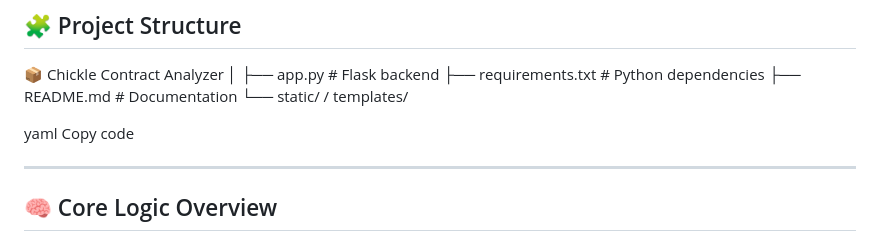
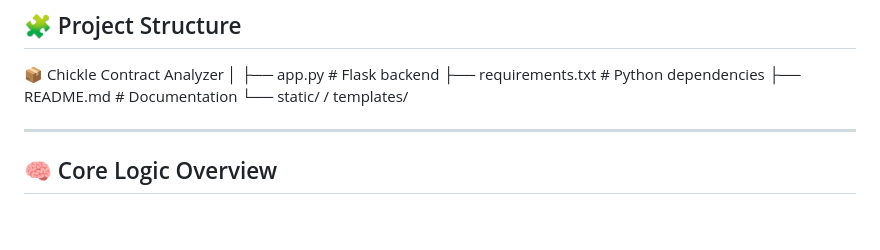
Before and after one commit to SCMxASI/Chickle--Legal-Assist-Ai, a Markdown page: README.md, the part around the change. GitHub-like rendering; blank space fills up the shorter version.

Commit message:
Update README with project details and features

```diff
--- a/README.md
+++ b/README.md
@@ -28,8 +28,6 @@ It intelligently analyzes, summarizes, and interprets **legal contracts or uploa
 ├── README.md # Documentation
 └── static/ / templates/
 
-yaml
-Copy code
 
 ---
 
```
